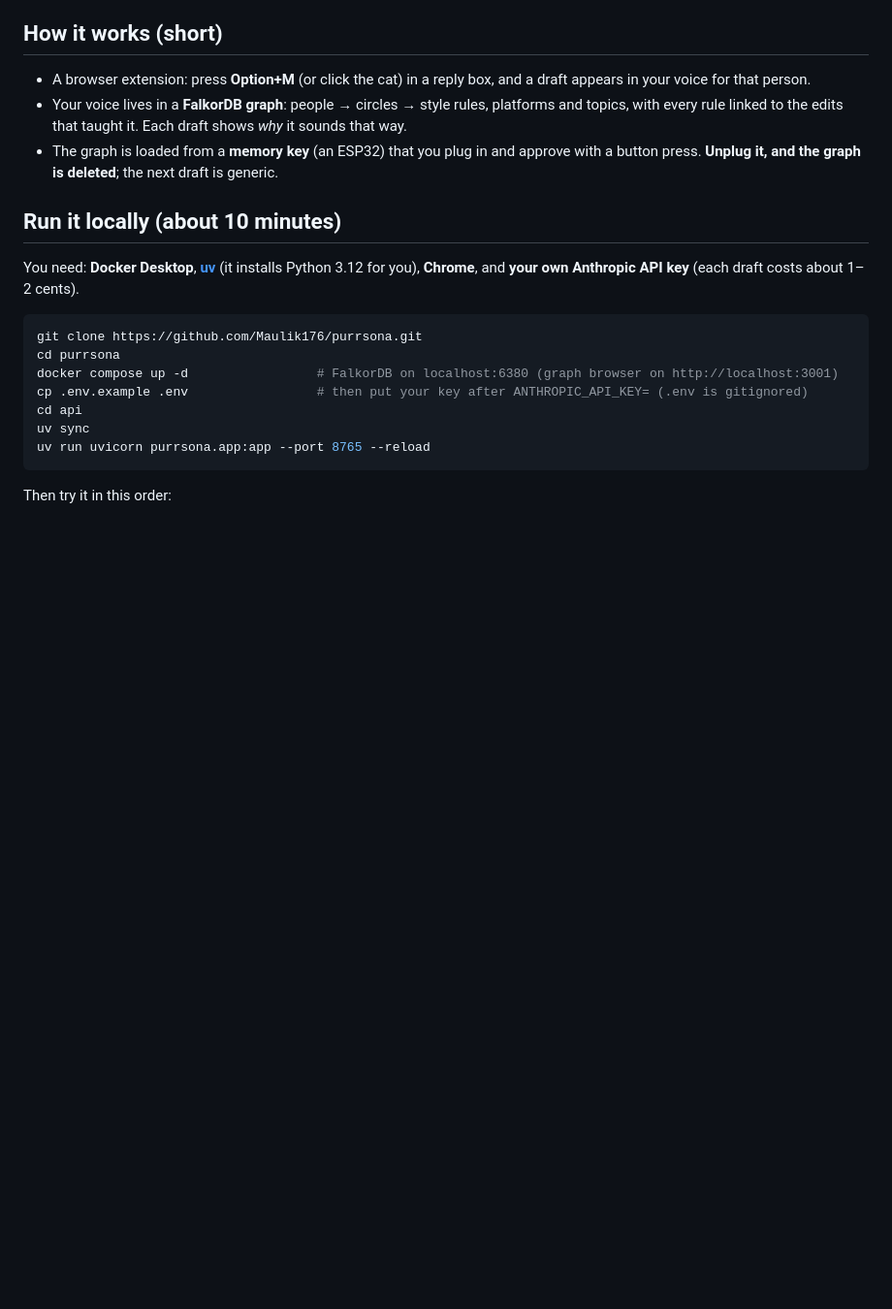
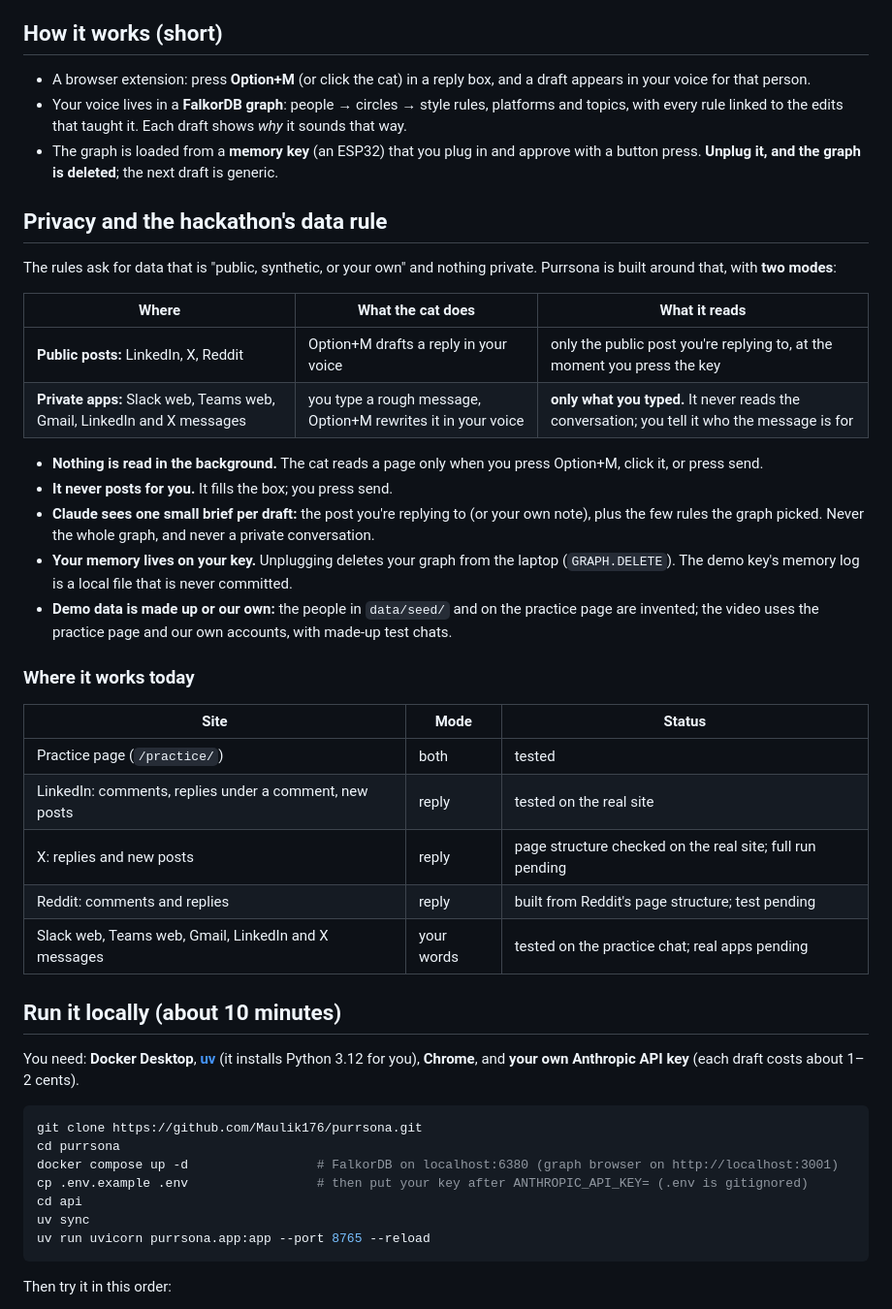
Before and after one commit to Maulik176/purrsona, a Markdown page: README.md, the part around the change. Shown at 97% size. Drawn GitHub-style; blank space fills up the shorter version.

Commit message:
docs: privacy and the data rule, the two modes, and where it works today
Co-Authored-By: Claude Opus 5.5 <noreply@anthropic.com>

```diff
--- a/README.md
+++ b/README.md
@@ -10,6 +10,31 @@ Purrsona maps how you write to each person, platform and topic, and shows which
 - A browser extension: press **Option+M** (or click the cat) in a reply box, and a draft appears in your voice for that person.
 - Your voice lives in a **FalkorDB graph**: people → circles → style rules, platforms and topics, with every rule linked to the edits that taught it. Each draft shows *why* it sounds that way.
 - The graph is loaded from a **memory key** (an ESP32) that you plug in and approve with a button press. **Unplug it, and the graph is deleted**; the next draft is generic.
+
+## Privacy and the hackathon's data rule
+
+The rules ask for data that is "public, synthetic, or your own" and nothing private. Purrsona is built around that, with **two modes**:
+
+| Where | What the cat does | What it reads |
+|---|---|---|
+| **Public posts:** LinkedIn, X, Reddit | Option+M drafts a reply in your voice | only the public post you're replying to, at the moment you press the key |
+| **Private apps:** Slack web, Teams web, Gmail, LinkedIn and X messages | you type a rough message, Option+M rewrites it in your voice | **only what you typed.** It never reads the conversation; you tell it who the message is for |
+
+- **Nothing is read in the background.** The cat reads a page only when you press Option+M, click it, or press send.
+- **It never posts for you.** It fills the box; you press send.
+- **Claude sees one small brief per draft:** the post you're replying to (or your own note), plus the few rules the graph picked. Never the whole graph, and never a private conversation.
+- **Your memory lives on your key.** Unplugging deletes your graph from the laptop (`GRAPH.DELETE`). The demo key's memory log is a local file that is never committed.
+- **Demo data is made up or our own:** the people in `data/seed/` and on the practice page are invented; the video uses the practice page and our own accounts, with made-up test chats.
+
+### Where it works today
+
+| Site | Mode | Status |
+|---|---|---|
+| Practice page (`/practice/`) | both | tested |
+| LinkedIn: comments, replies under a comment, new posts | reply | tested on the real site |
+| X: replies and new posts | reply | page structure checked on the real site; full run pending |
+| Reddit: comments and replies | reply | built from Reddit's page structure; test pending |
+| Slack web, Teams web, Gmail, LinkedIn and X messages | your words | tested on the practice chat; real apps pending |
 
 ## Run it locally (about 10 minutes)
 
```
